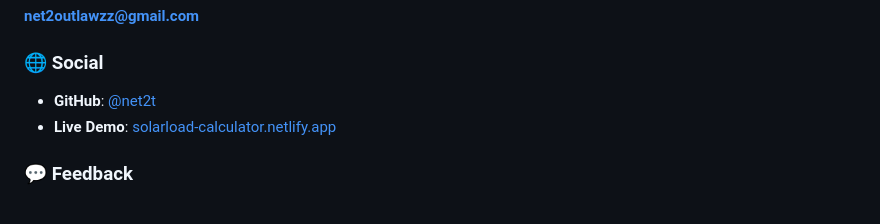
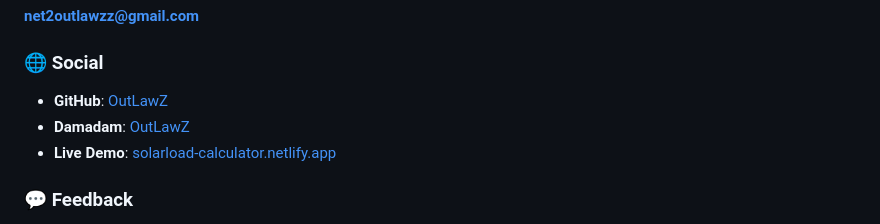
Before and after one commit to net2t/Solar-Load-Calculator, a Markdown page: README.md, the part around the change. Drawn GitHub-style.

Commit message:
Update GitHub link and add Damadam profile

```diff
--- a/README.md
+++ b/README.md
@@ -209,7 +209,8 @@ This project is licensed under the MIT License - see the [LICENSE](LICENSE) file
 **net2outlawzz@gmail.com**
 
 ### 🌐 Social
-- **GitHub**: [@net2t](https://github.com/net2t)
+- **GitHub**: [OutLawZ](https://github.com/net2t)
+- **Damadam**: [OutLawZ](http://damadam.pk/users/OutLawZ)
 - **Live Demo**: [solarload-calculator.netlify.app](https://solarload-calculator.netlify.app)
 
 ### 💬 Feedback
```
